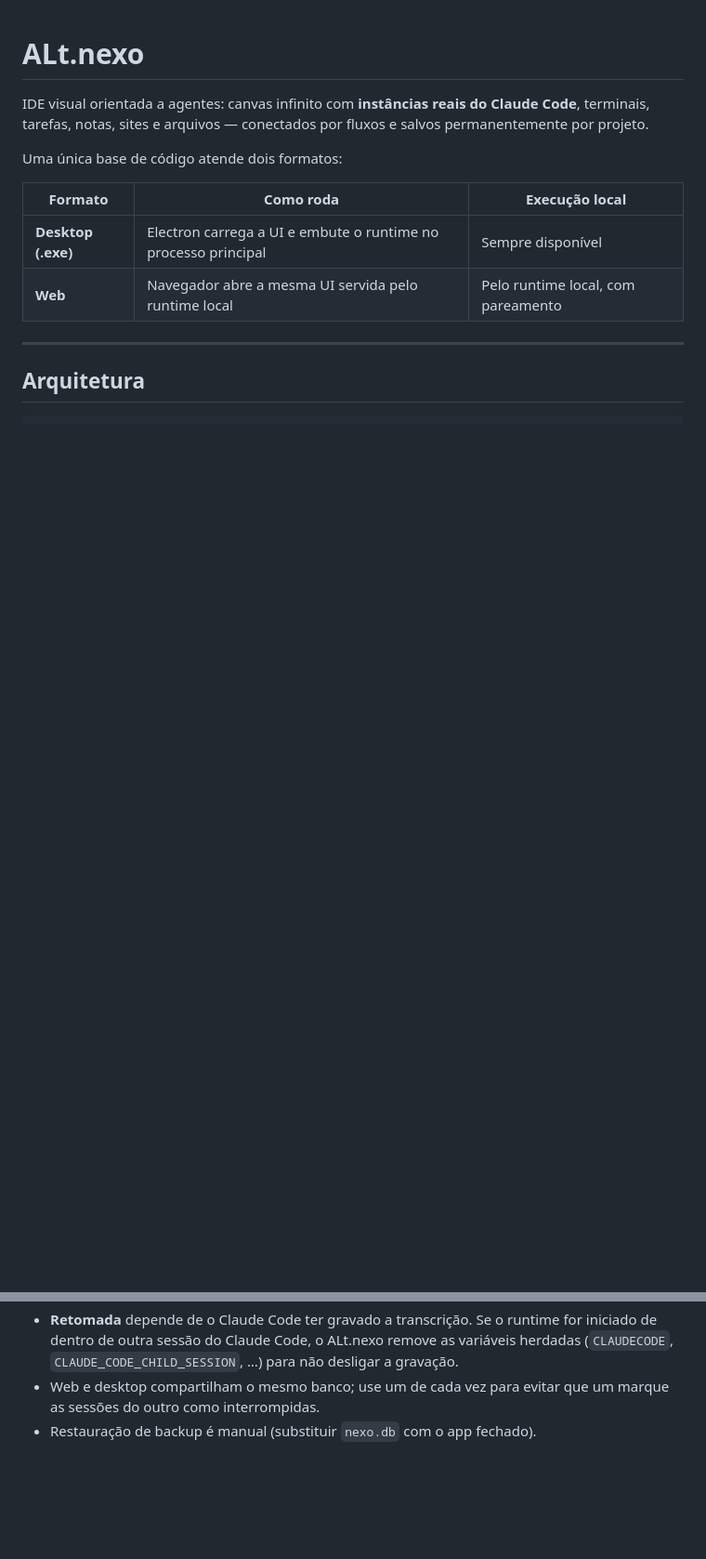
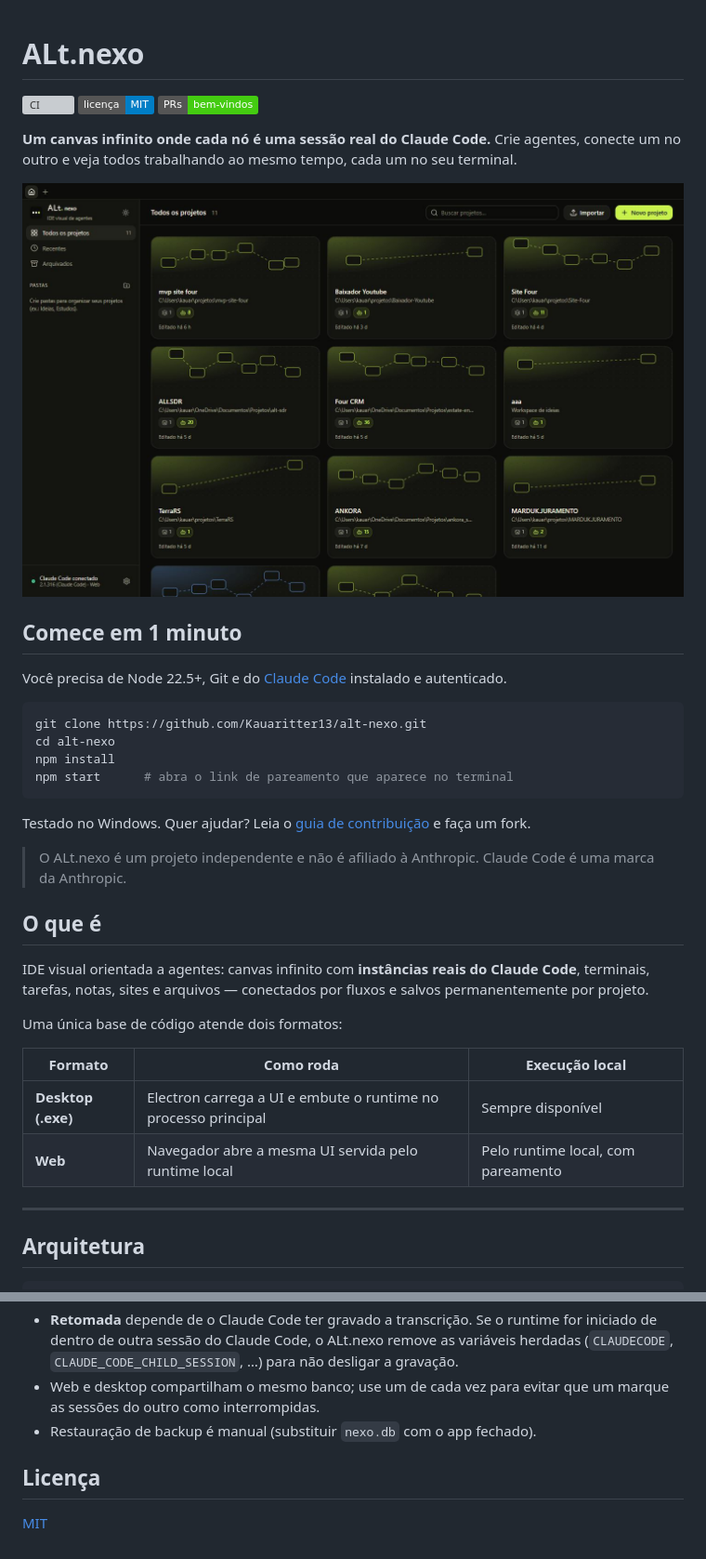
Before and after one commit to Kauaritter13/alt-nexo, a Markdown page: README.md, 2 parts joined by grey strips. Shown at 93% size. GitHub-like rendering; pictures changed too: docs/screenshot.jpg (added); badges without logos; blank space fills up the shorter version; grey boxes are pictures that could not be loaded.

Commit message:
Abre o projeto: licença MIT, guia de contribuição, CI e README
Co-Authored-By: Claude Opus 5.5 <noreply@anthropic.com>

````diff
--- a/README.md
+++ b/README.md
@@ -1,4 +1,29 @@
 # ALt.nexo
+
+[![CI](https://github.com/Kauaritter13/alt-nexo/actions/workflows/ci.yml/badge.svg)](https://github.com/Kauaritter13/alt-nexo/actions/workflows/ci.yml)
+[![Licença: MIT](https://img.shields.io/badge/licen%C3%A7a-MIT-blue)](LICENSE)
+[![PRs bem-vindos](https://img.shields.io/badge/PRs-bem--vindos-brightgreen)](CONTRIBUTING.md)
+
+**Um canvas infinito onde cada nó é uma sessão real do Claude Code.** Crie agentes, conecte um no outro e veja todos trabalhando ao mesmo tempo, cada um no seu terminal.
+
+![Tela do ALt.nexo](docs/screenshot.jpg)
+
+## Comece em 1 minuto
+
+Você precisa de Node 22.5+, Git e do [Claude Code](https://docs.claude.com/en/docs/claude-code/overview) instalado e autenticado.
+
+```bash
+git clone https://github.com/Kauaritter13/alt-nexo.git
+cd alt-nexo
+npm install
+npm start      # abra o link de pareamento que aparece no terminal
+```
+
+Testado no Windows. Quer ajudar? Leia o [guia de contribuição](CONTRIBUTING.md) e faça um fork.
+
+> O ALt.nexo é um projeto independente e não é afiliado à Anthropic. Claude Code é uma marca da Anthropic.
+
+## O que é
 
 IDE visual orientada a agentes: canvas infinito com **instâncias reais do Claude Code**, terminais, tarefas, notas, sites e arquivos — conectados por fluxos e salvos permanentemente por projeto.
 
@@ -133,3 +158,7 @@ Atalhos: `Ctrl+Z/Y` desfazer/refazer · `Ctrl+C/V/D` copiar/colar/duplicar · `C
 - **Retomada** depende de o Claude Code ter gravado a transcrição. Se o runtime for iniciado de dentro de outra sessão do Claude Code, o ALt.nexo remove as variáveis herdadas (`CLAUDECODE`, `CLAUDE_CODE_CHILD_SESSION`, …) para não desligar a gravação.
 - Web e desktop compartilham o mesmo banco; use um de cada vez para evitar que um marque as sessões do outro como interrompidas.
 - Restauração de backup é manual (substituir `nexo.db` com o app fechado).
+
+## Licença
+
+[MIT](LICENSE)
````
Also changed, not shown: CONTRIBUTING.md (added, +35 -0 lines), 3 other files.
